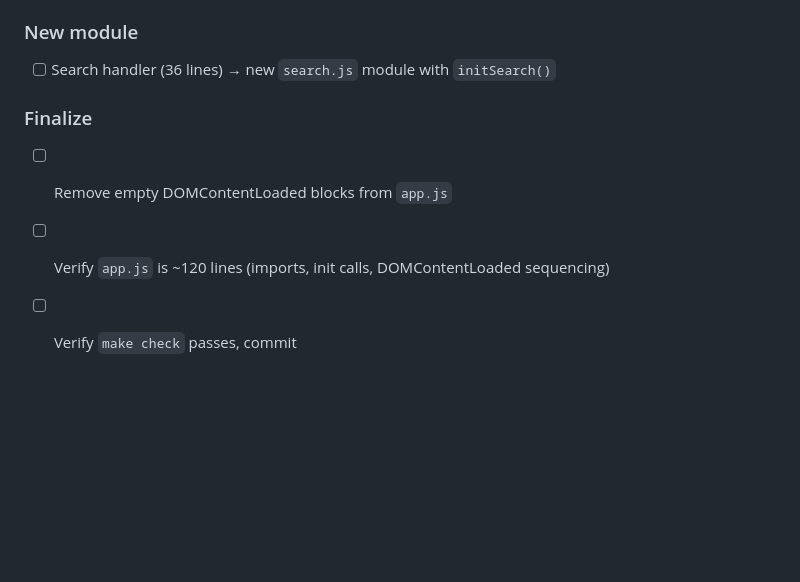
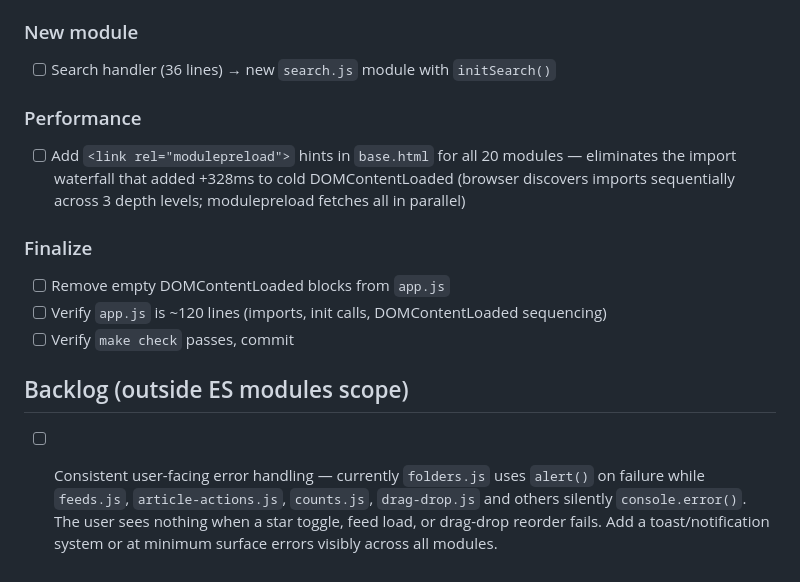
Before and after one commit to newscientist101/feedreader, a Markdown page: docs/ES_MODULES_TODO.md, the part around the change. GitHub-like rendering; blank space fills up the shorter version.

```diff
--- a/docs/ES_MODULES_TODO.md
+++ b/docs/ES_MODULES_TODO.md
@@ -102,8 +102,16 @@ Phase 6 for rationale.
 
 - [ ] Search handler (36 lines) → new `search.js` module with `initSearch()`
 
+### Performance
+
+- [ ] Add `<link rel="modulepreload">` hints in `base.html` for all 20 modules — eliminates the import waterfall that added +328ms to cold DOMContentLoaded (browser discovers imports sequentially across 3 depth levels; modulepreload fetches all in parallel)
+
 ### Finalize
 
 - [ ] Remove empty DOMContentLoaded blocks from `app.js`
 - [ ] Verify `app.js` is ~120 lines (imports, init calls, DOMContentLoaded sequencing)
 - [ ] Verify `make check` passes, commit
+
+## Backlog (outside ES modules scope)
+
+- [ ] Consistent user-facing error handling — currently `folders.js` uses `alert()` on failure while `feeds.js`, `article-actions.js`, `counts.js`, `drag-drop.js` and others silently `console.error()`. The user sees nothing when a star toggle, feed load, or drag-drop reorder fails. Add a toast/notification system or at minimum surface errors visibly across all modules.
```
Also changed, not shown: docs/ES_MODULES_PLAN.md (+6 -0 lines).
